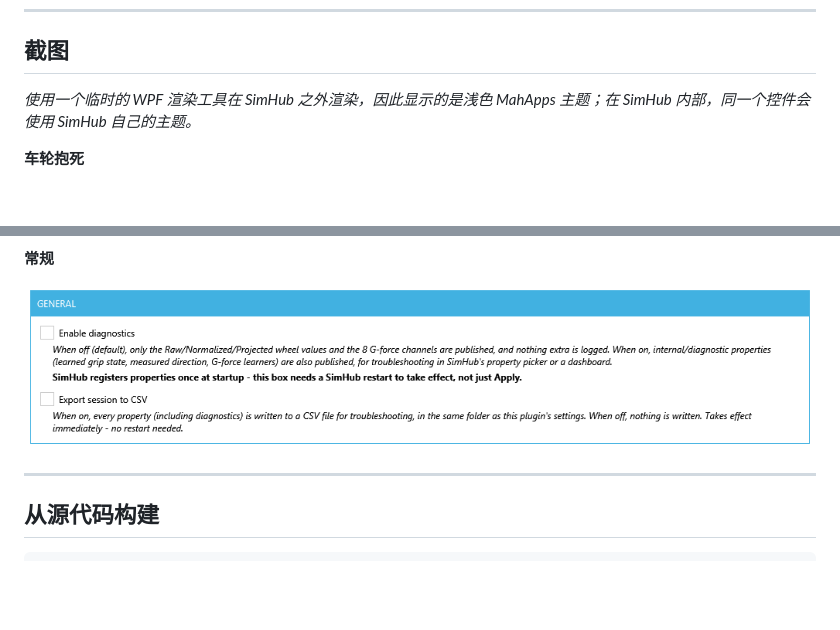
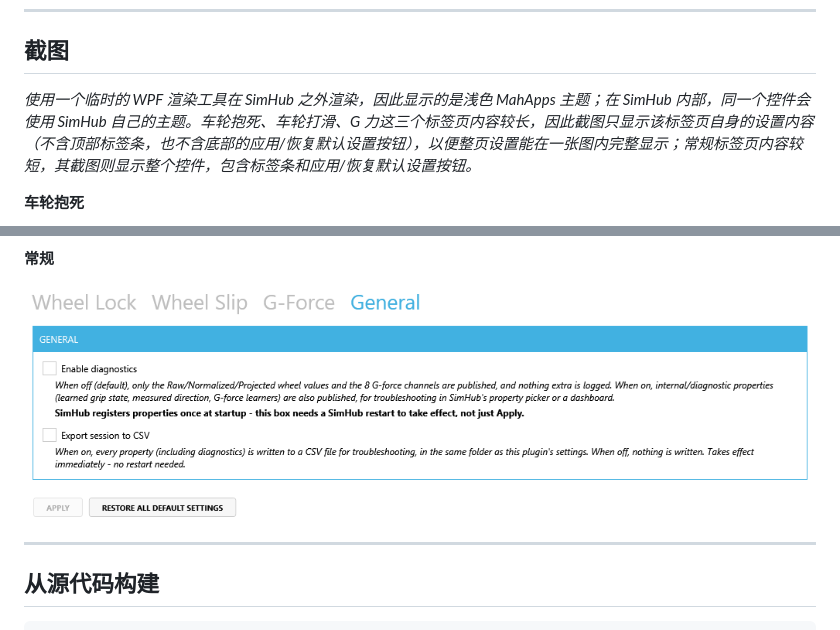
Before and after one commit to qqstars/QAdvanceFeedback, a Markdown page: README.zh-Hans.md, 2 parts joined by grey strips. Drawn GitHub-style; pictures changed too: docs/images/settings-general.png; blank space fills up the shorter version.

```diff
--- a/README.zh-Hans.md
+++ b/README.zh-Hans.md
@@ -239,7 +239,7 @@ SimHub 只给每个插件一个设置控件，本插件将其分成四个标签
 
 ## 截图
 
-*使用一个临时的 WPF 渲染工具在 SimHub 之外渲染，因此显示的是浅色 MahApps 主题；在 SimHub 内部，同一个控件会使用 SimHub 自己的主题。*
+*使用一个临时的 WPF 渲染工具在 SimHub 之外渲染，因此显示的是浅色 MahApps 主题；在 SimHub 内部，同一个控件会使用 SimHub 自己的主题。车轮抱死、车轮打滑、G 力这三个标签页内容较长，因此截图只显示该标签页自身的设置内容（不含顶部标签条，也不含底部的应用/恢复默认设置按钮），以便整页设置能在一张图内完整显示；常规标签页内容较短，其截图则显示整个控件，包含标签条和应用/恢复默认设置按钮。*
 
 **车轮抱死**
 
```
Also changed, not shown: README.md (+1 -1 lines), docs/architecture.md (+30 -0 lines), docs/f1-normalization-fix-report.md (added, +333 -0 lines), docs/screenshot-capture-rule.md (added, +161 -0 lines), 4 other files.
